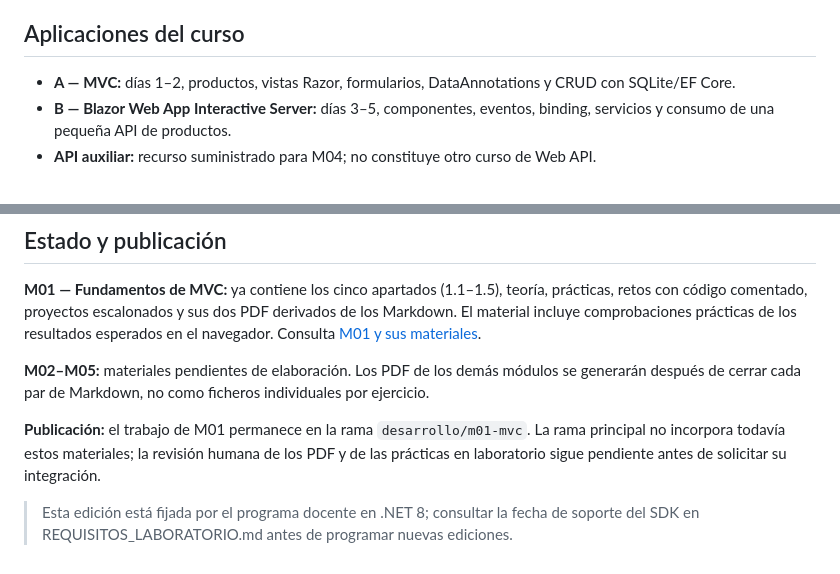
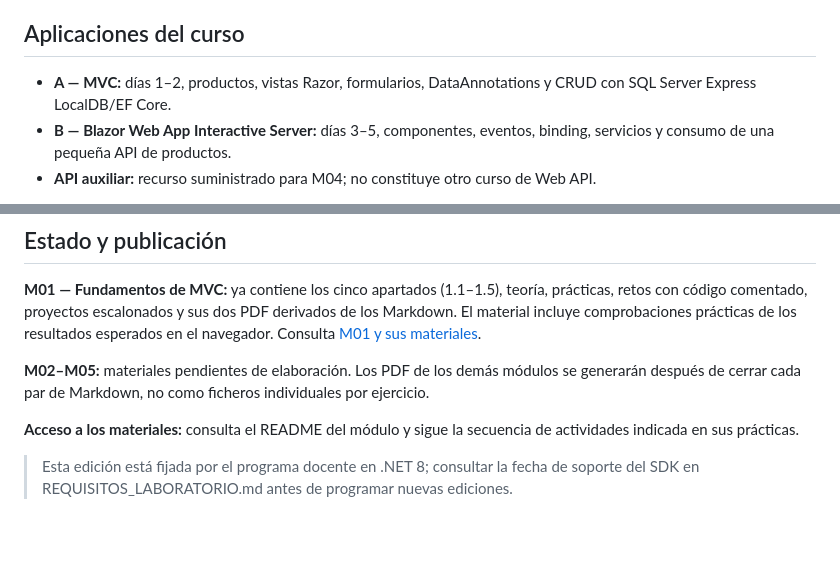
Before and after one commit to jaimecopilot/CURSO-DESARROLLO-WEB-NET8, a Markdown page: README.md, 2 parts joined by grey strips. Rendered like a GitHub page; blank space fills up the shorter version.

Commit message:
docs(curso): separar información interna y adaptar M02 a SQL Server Express LocalDB

```diff
--- a/README.md
+++ b/README.md
@@ -14,7 +14,7 @@
 
 ## Aplicaciones del curso
 
-- **A — MVC:** días 1–2, productos, vistas Razor, formularios, DataAnnotations y CRUD con SQLite/EF Core.
+- **A — MVC:** días 1–2, productos, vistas Razor, formularios, DataAnnotations y CRUD con SQL Server Express LocalDB/EF Core.
 - **B — Blazor Web App Interactive Server:** días 3–5, componentes, eventos, binding, servicios y consumo de una pequeña API de productos.
 - **API auxiliar:** recurso suministrado para M04; no constituye otro curso de Web API.
 
@@ -37,6 +37,6 @@ Cada punto dispone de código de proyecto trazable paso a paso, con bloques acti
 
 **M02–M05:** materiales pendientes de elaboración. Los PDF de los demás módulos se generarán después de cerrar cada par de Markdown, no como ficheros individuales por ejercicio.
 
-**Publicación:** el trabajo de M01 permanece en la rama `desarrollo/m01-mvc`. La rama principal no incorpora todavía estos materiales; la revisión humana de los PDF y de las prácticas en laboratorio sigue pendiente antes de solicitar su integración.
+**Acceso a los materiales:** consulta el README del módulo y sigue la secuencia de actividades indicada en sus prácticas.
 
 > Esta edición está fijada por el programa docente en .NET 8; consultar la fecha de soporte del SDK en REQUISITOS_LABORATORIO.md antes de programar nuevas ediciones.
```
